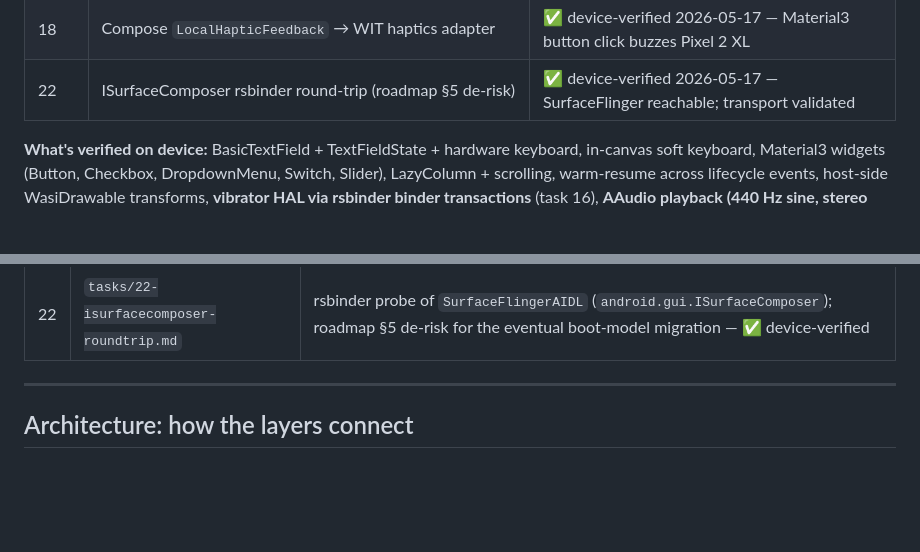
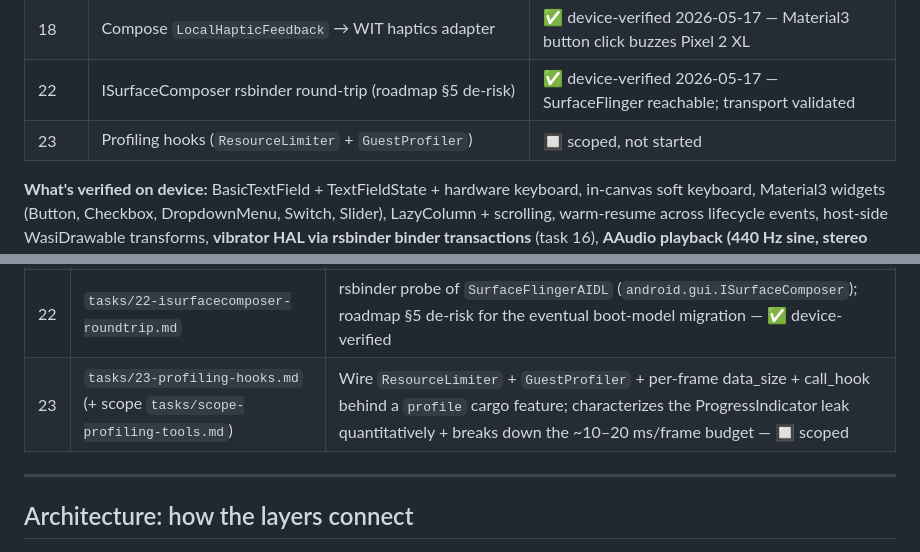
Before and after one commit to harryzz/wandr, a Markdown page: CLAUDE.md, 2 parts joined by grey strips. Drawn GitHub-style; blank space fills up the shorter version.

```diff
--- a/CLAUDE.md
+++ b/CLAUDE.md
@@ -117,6 +117,7 @@ shipping the full Compose port — not as discrete sequential milestones.
 | 21 | Audio playback via rsbinder to IAAudioService (Path B-AAudio variant) | ✅ device-verified 2026-05-17 — 440 Hz beep audible on Pixel 2 XL speaker |
 | 18 | Compose `LocalHapticFeedback` → WIT haptics adapter | ✅ device-verified 2026-05-17 — Material3 button click buzzes Pixel 2 XL |
 | 22 | ISurfaceComposer rsbinder round-trip (roadmap §5 de-risk) | ✅ device-verified 2026-05-17 — SurfaceFlinger reachable; transport validated |
+| 23 | Profiling hooks (`ResourceLimiter` + `GuestProfiler`) | 🔲 scoped, not started |
 
 **What's verified on device:** BasicTextField + TextFieldState + hardware
 keyboard, in-canvas soft keyboard, Material3 widgets (Button, Checkbox,
@@ -223,6 +224,7 @@ boundary from `post-art-roadmap.md` §3.
 | 21 | `tasks/21-audioflinger-playback.md` | Audio playback via rsbinder→IAAudioService; primitives factored for reuse (binder_shared_memory + eventfd_signal) — ✅ device-verified |
 | 18 | `tasks/18-compose-haptic-adapter.md` | Compose `LocalHapticFeedback` provider → WIT haptics; closes the Compose-UI ↔ vendor-vibrator-HAL loop set up in task 16 — ✅ device-verified |
 | 22 | `tasks/22-isurfacecomposer-roundtrip.md` | rsbinder probe of `SurfaceFlingerAIDL` (`android.gui.ISurfaceComposer`); roadmap §5 de-risk for the eventual boot-model migration — ✅ device-verified |
+| 23 | `tasks/23-profiling-hooks.md` (+ scope `tasks/scope-profiling-tools.md`) | Wire `ResourceLimiter` + `GuestProfiler` + per-frame data_size + call_hook behind a `profile` cargo feature; characterizes the ProgressIndicator leak quantitatively + breaks down the ~10–20 ms/frame budget — 🔲 scoped |
 
 ---
 
```
Also changed, not shown: tasks/23-profiling-hooks.md (added, +163 -0 lines), tasks/scope-profiling-tools.md (added, +137 -0 lines).
